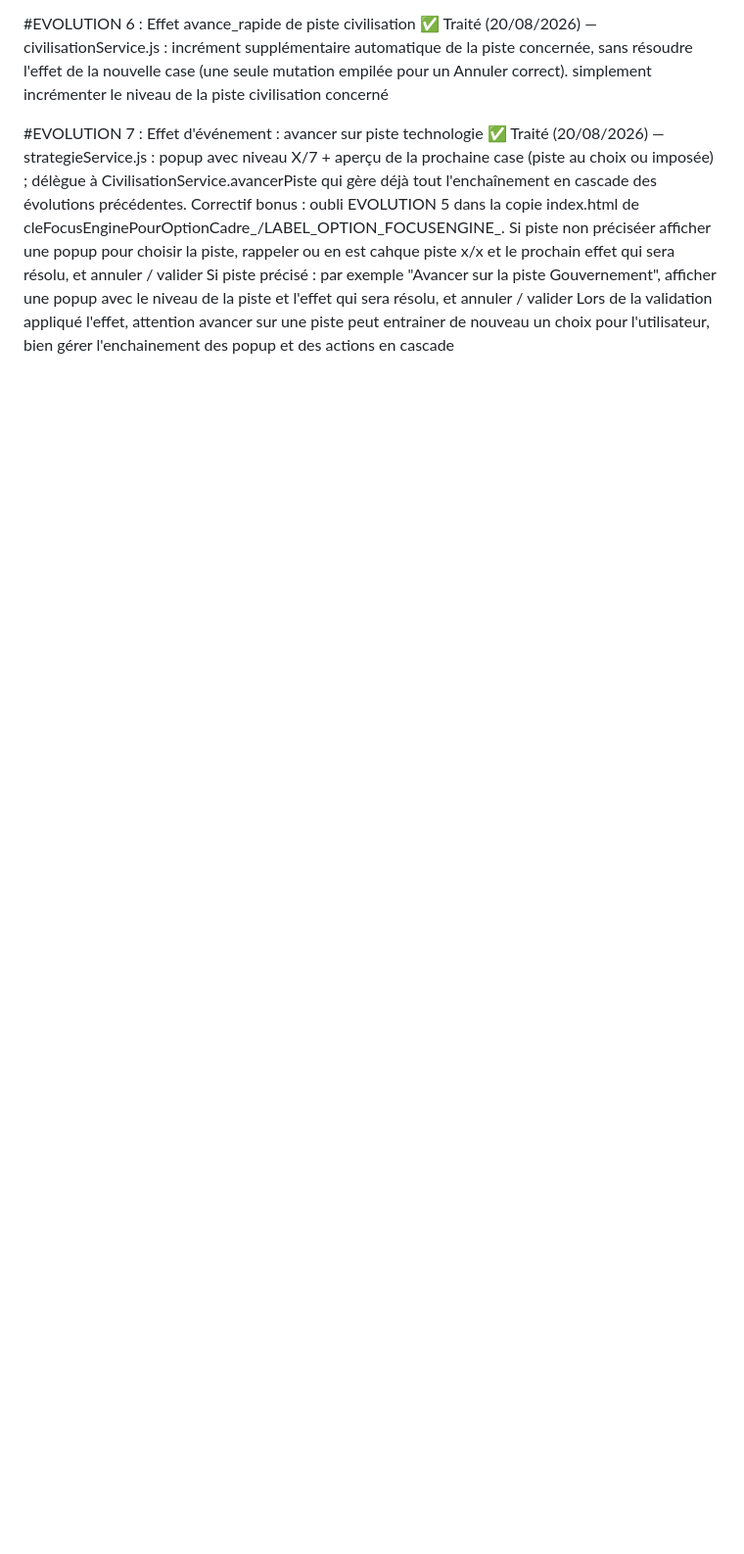
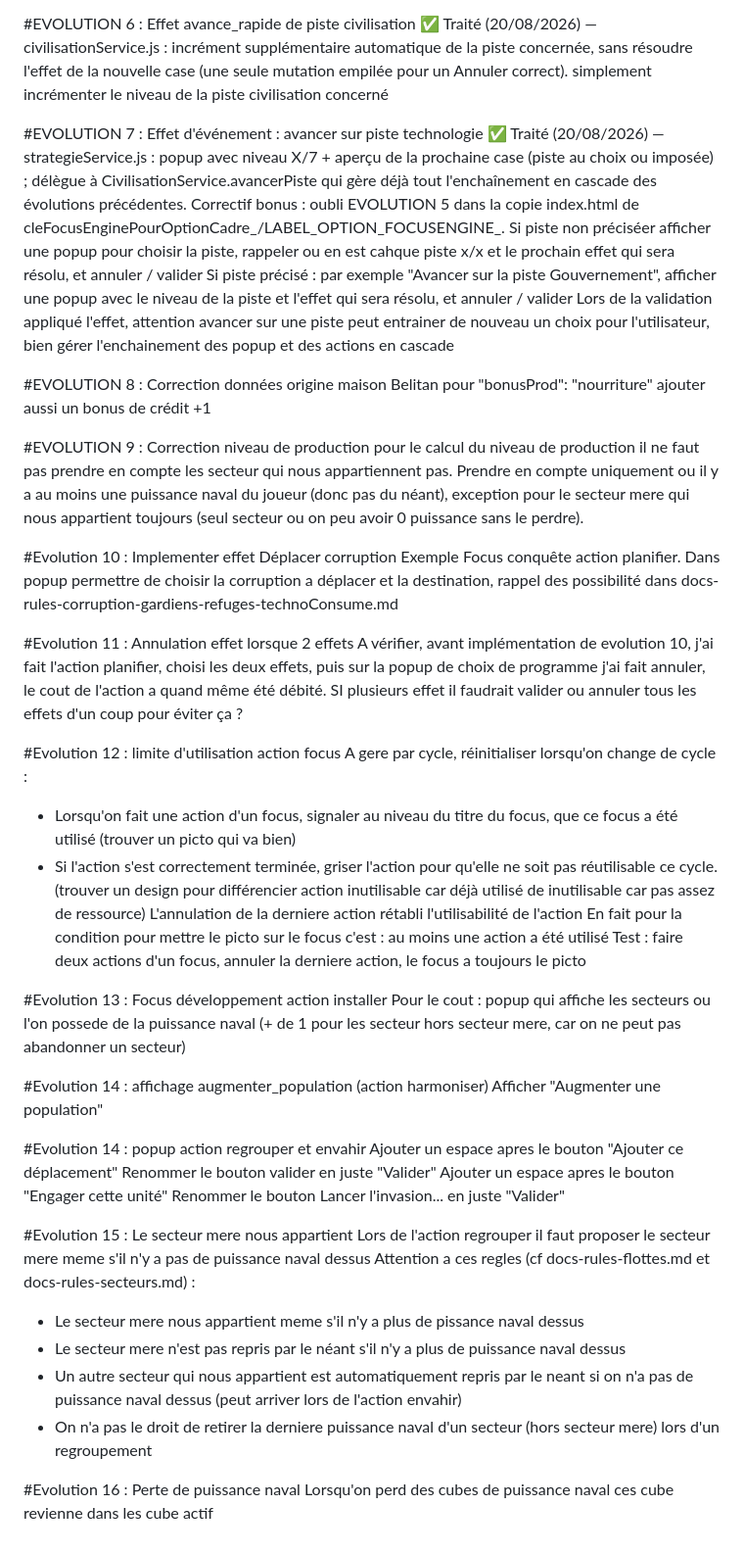
Before and after one commit to Rumix222/voidfall-companion-pwa, a Markdown page: docs/TODO.md, the part around the change. Shown at 98% size. Rendered like a GitHub page; blank space fills up the shorter version.

```diff
--- a/docs/TODO.md
+++ b/docs/TODO.md
@@ -48,3 +48,48 @@ simplement incrémenter le niveau de la piste civilisation concerné
 Si piste non préciséer afficher une popup pour choisir la piste, rappeler ou en est cahque piste x/x et le prochain effet qui sera résolu, et annuler / valider
 Si piste précisé : par exemple "Avancer sur la piste Gouvernement", afficher une popup avec le niveau de la piste et l'effet qui sera résolu, et annuler / valider
 Lors de la validation appliqué l'effet, attention avancer sur une piste peut entrainer de nouveau un choix pour l'utilisateur, bien gérer l'enchainement des popup et des actions en cascade
+
+#EVOLUTION 8 : Correction données origine maison Belitan
+pour "bonusProd": "nourriture" ajouter aussi un bonus de crédit +1
+
+#EVOLUTION 9 : Correction niveau de production
+pour le calcul du niveau de production il ne faut pas prendre en compte les secteur qui nous appartiennent pas.
+Prendre en compte uniquement ou il y a au moins une puissance naval du joueur (donc pas du néant), exception pour le secteur mere qui nous appartient toujours (seul secteur ou on peu avoir 0 puissance sans le perdre).
+
+#Evolution 10 : Implementer effet Déplacer corruption
+Exemple Focus conquête action planifier.
+Dans popup permettre de choisir la corruption a déplacer et la destination, rappel des possibilité dans docs-rules-corruption-gardiens-refuges-technoConsume.md
+
+#Evolution 11 : Annulation effet lorsque 2 effets
+A vérifier, avant implémentation de evolution 10, j'ai fait l'action planifier, choisi les deux effets, puis sur la popup de choix de programme j'ai fait annuler, le cout de l'action a quand même été débité. SI plusieurs effet il faudrait valider ou annuler tous les effets d'un coup pour éviter ça ?
+
+#Evolution 12 : limite d'utilisation action focus
+A gere par cycle, réinitialiser lorsqu'on change de cycle :
+- Lorsqu'on fait une action d'un focus, signaler au niveau du titre du focus, que ce focus a été utilisé (trouver un picto qui va bien)
+- Si l'action s'est correctement terminée, griser l'action pour qu'elle ne soit pas réutilisable ce cycle. (trouver un design pour différencier action inutilisable car déjà utilisé de inutilisable car pas assez de ressource)
+L'annulation de la derniere action rétabli l'utilisabilité de l'action
+En fait pour la condition pour mettre le picto sur le focus c'est : au moins une action a été utilisé
+Test : faire deux actions d'un focus, annuler la derniere action, le focus a toujours le picto
+
+#Evolution 13 : Focus développement action installer
+Pour le cout : popup qui affiche les secteurs ou l'on possede de la puissance naval (+ de 1 pour les secteur hors secteur mere, car on ne peut pas abandonner un secteur)
+
+#Evolution 14 : affichage augmenter_population (action harmoniser)
+Afficher "Augmenter une population"
+
+#Evolution 14 : popup action regrouper et envahir
+Ajouter un espace apres le bouton "Ajouter ce déplacement"
+Renommer le bouton valider en juste "Valider"
+Ajouter un espace apres le bouton "Engager cette unité"
+Renommer le bouton Lancer l'invasion... en juste "Valider"
+
+#Evolution 15 : Le secteur mere nous appartient
+Lors de l'action regrouper il faut proposer le secteur mere meme s'il n'y a pas de puissance naval dessus
+Attention a ces regles (cf docs-rules-flottes.md et docs-rules-secteurs.md) :
+- Le secteur mere nous appartient meme s'il n'y a plus de pissance naval dessus
+- Le secteur mere n'est pas repris par le néant s'il n'y a plus de puissance naval dessus
+- Un autre secteur qui nous appartient est automatiquement repris par le neant si on n'a pas de puissance naval dessus (peut arriver lors de l'action envahir)
+- On n'a pas le droit de retirer la derniere puissance naval d'un secteur (hors secteur mere) lors d'un regroupement
+
+#Evolution 16 : Perte de puissance naval
+Lorsqu'on perd des cubes de puissance naval ces cube revienne dans les cube actif
```
